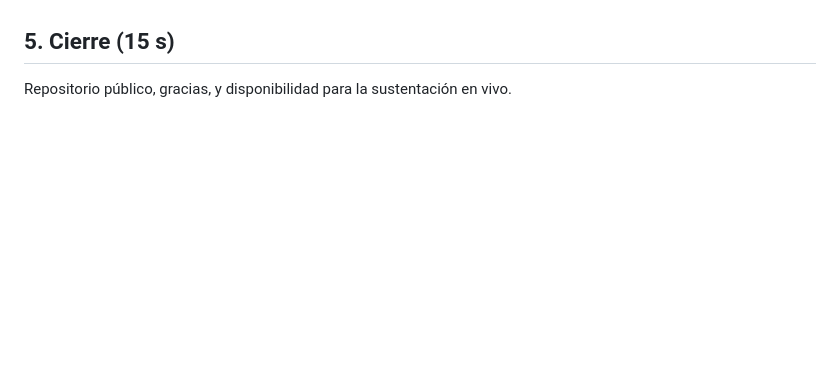
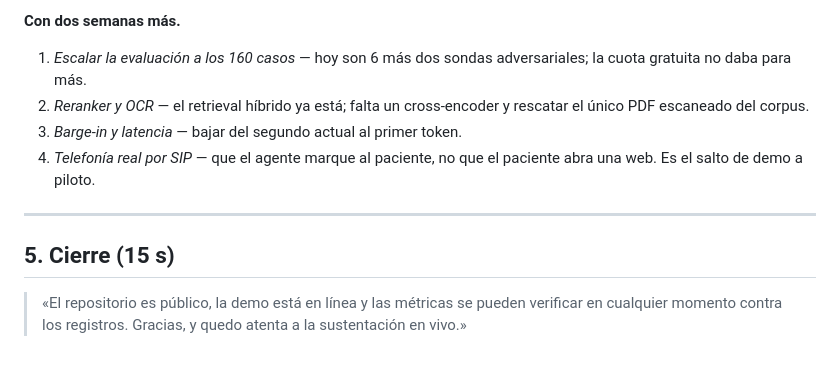
Before and after one commit to NatoRemolina/postop-voice-agent, a Markdown page: docs/entregables/guion-video.md, the part around one of its changes. Rendered like a GitHub page; blank space fills up the shorter version.

Commit message:
Guion definitivo del video: secuencia G5 en tres actos, llamada clinica completa, entradas adversas y las dos preguntas de cierre con los datos verificados

```diff
--- a/docs/entregables/guion-video.md
+++ b/docs/entregables/guion-video.md
@@ -113,4 +198,17 @@ la demo.)
+**Con dos semanas más.**
+
+1. *Escalar la evaluación a los 160 casos* — hoy son 6 más dos sondas
+   adversariales; la cuota gratuita no daba para más.
+2. *Reranker y OCR* — el retrieval híbrido ya está; falta un cross-encoder y
+   rescatar el único PDF escaneado del corpus.
+3. *Barge-in y latencia* — bajar del segundo actual al primer token.
+4. *Telefonía real por SIP* — que el agente marque al paciente, no que el
+   paciente abra una web. Es el salto de demo a piloto.
+
+---
 
 ## 5. Cierre (15 s)
 
-Repositorio público, gracias, y disponibilidad para la sustentación en vivo.
+> «El repositorio es público, la demo está en línea y las métricas se pueden
+> verificar en cualquier momento contra los registros. Gracias, y quedo atenta
+> a la sustentación en vivo.»
```
Also changed, not shown: other parts of docs/entregables/guion-video.md (+169 -84 lines).
